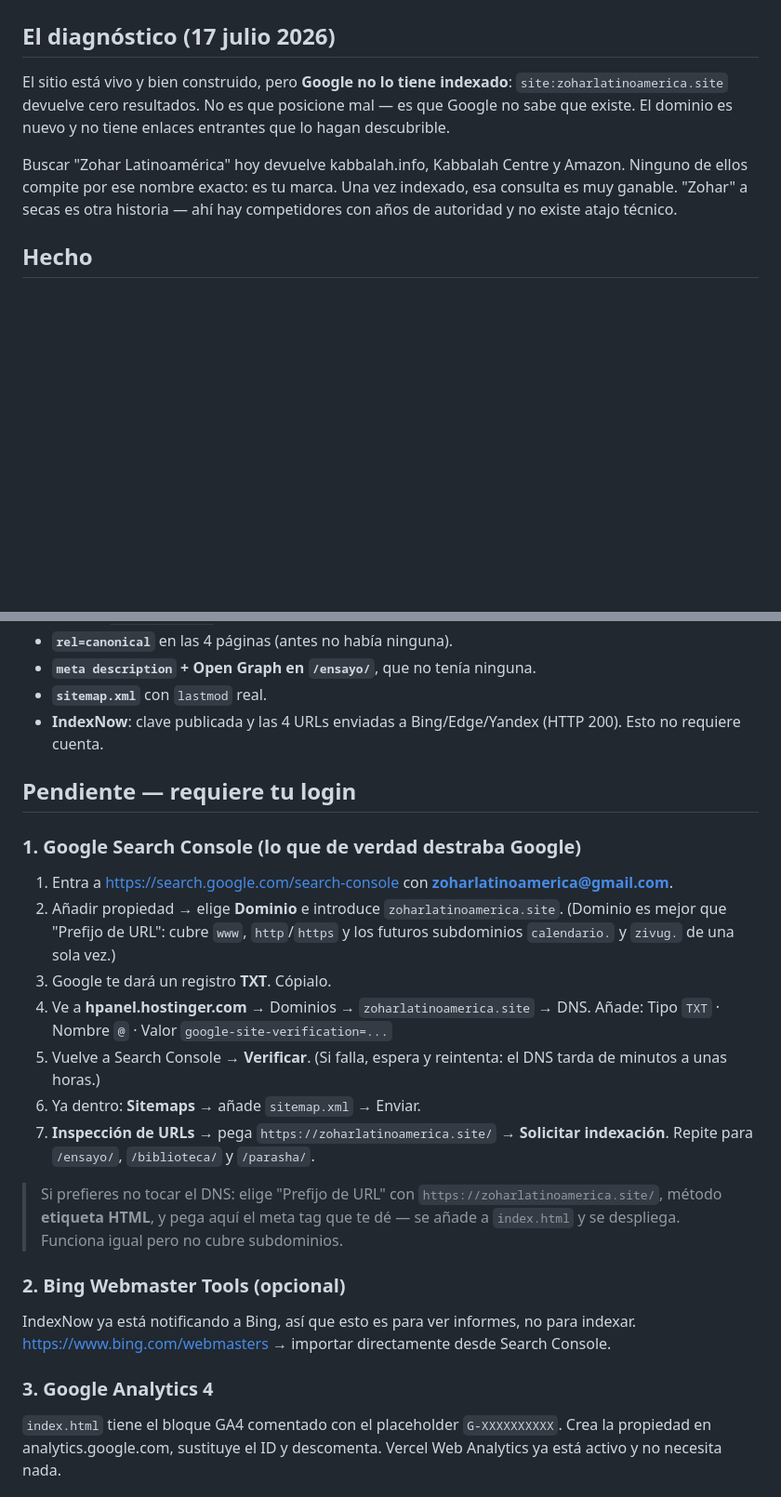
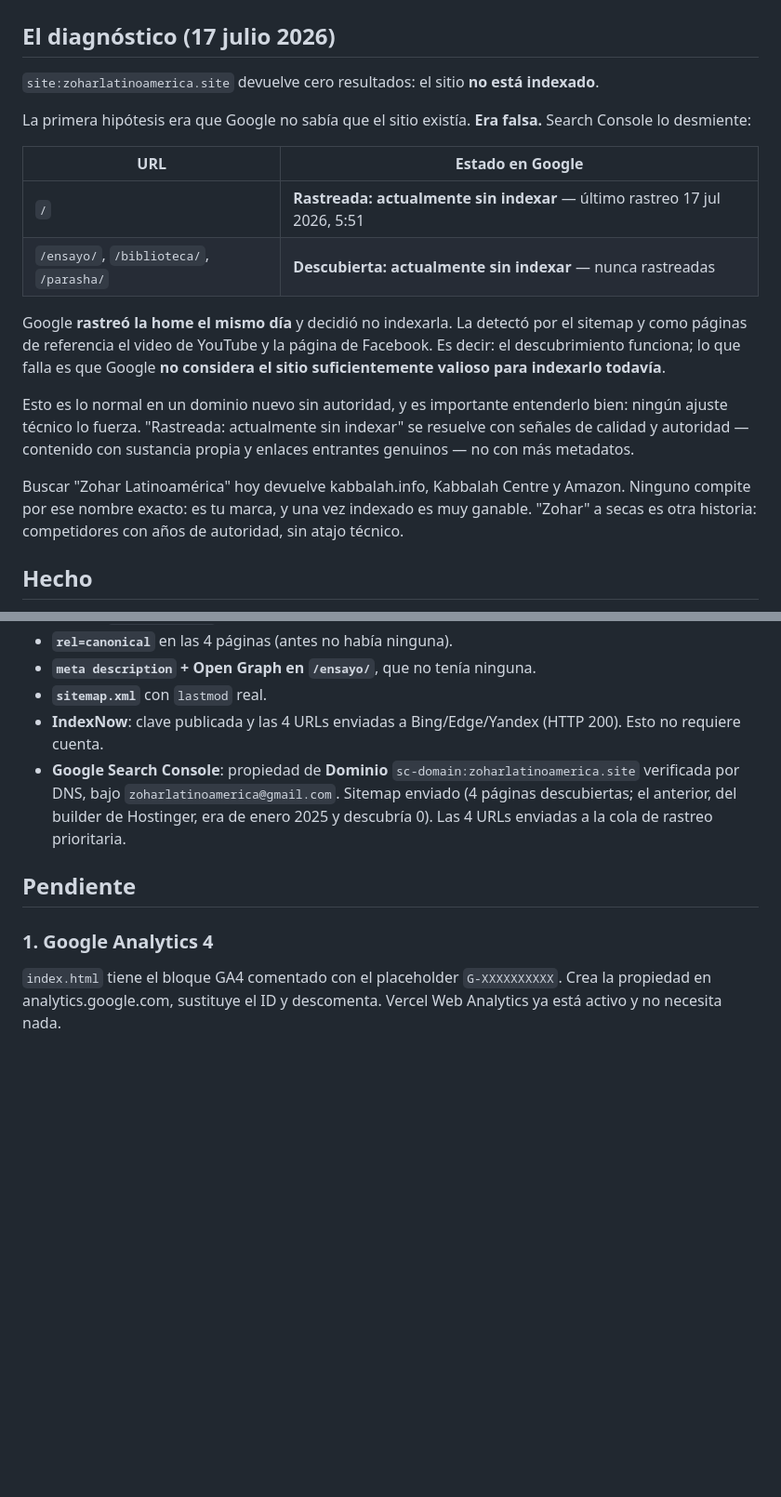
Before and after one commit to zoharmx/zoharlatinoamerica-site, a Markdown page: SEO.md, 2 parts joined by grey strips. Shown at 93% size. Drawn GitHub-style; blank space fills up the shorter version.

Commit message:
docs(seo): corrige el diagnostico con los datos reales de Search Console
La hipotesis inicial (Google no sabe que el sitio existe) era falsa. Search
Console muestra que Google rastreo la home el 17 jul 2026 a las 5:51 y decidio
no indexarla ("Rastreada: actualmente sin indexar"). La detecto via sitemap y
via YouTube/Facebook como paginas de referencia.

El descubrimiento funciona; lo que falla es la valoracion. Eso no se arregla
con metadatos: se arregla con contenido propio sostenido y enlaces entrantes.
Se documenta asi para no vender expectativas falsas.

Estado: propiedad de Dominio verificada por DNS, sitemap enviado (4 paginas
descubiertas, frente a 0 del sitemap viejo de Hostinger de enero 2025), y las
4 URLs en la cola de rastreo prioritaria.

Co-Authored-By: Claude Opus 4.8 <noreply@anthropic.com>

```diff
--- a/SEO.md
+++ b/SEO.md
@@ -2,15 +2,29 @@
 
 ## El diagnóstico (17 julio 2026)
 
-El sitio está vivo y bien construido, pero **Google no lo tiene indexado**:
-`site:zoharlatinoamerica.site` devuelve cero resultados. No es que posicione mal —
-es que Google no sabe que existe. El dominio es nuevo y no tiene enlaces entrantes
-que lo hagan descubrible.
+`site:zoharlatinoamerica.site` devuelve cero resultados: el sitio **no está indexado**.
+
+La primera hipótesis era que Google no sabía que el sitio existía. **Era falsa.**
+Search Console lo desmiente:
+
+| URL | Estado en Google |
+|---|---|
+| `/` | **Rastreada: actualmente sin indexar** — último rastreo 17 jul 2026, 5:51 |
+| `/ensayo/`, `/biblioteca/`, `/parasha/` | **Descubierta: actualmente sin indexar** — nunca rastreadas |
+
+Google **rastreó la home el mismo día** y decidió no indexarla. La detectó por el
+sitemap y como páginas de referencia el video de YouTube y la página de Facebook.
+Es decir: el descubrimiento funciona; lo que falla es que Google **no considera el
+sitio suficientemente valioso para indexarlo todavía**.
+
+Esto es lo normal en un dominio nuevo sin autoridad, y es importante entenderlo bien:
+ningún ajuste técnico lo fuerza. "Rastreada: actualmente sin indexar" se resuelve con
+señales de calidad y autoridad — contenido con sustancia propia y enlaces entrantes
+genuinos — no con más metadatos.
 
 Buscar "Zohar Latinoamérica" hoy devuelve kabbalah.info, Kabbalah Centre y Amazon.
-Ninguno de ellos compite por ese nombre exacto: es tu marca. Una vez indexado, esa
-consulta es muy ganable. "Zohar" a secas es otra historia — ahí hay competidores con
-años de autoridad y no existe atajo técnico.
+Ninguno compite por ese nombre exacto: es tu marca, y una vez indexado es muy ganable.
+"Zohar" a secas es otra historia: competidores con años de autoridad, sin atajo técnico.
 
 ## Hecho
 
@@ -25,34 +39,14 @@ años de autoridad y no existe atajo técnico.
 - **`sitemap.xml`** con `lastmod` real.
 - **IndexNow**: clave publicada y las 4 URLs enviadas a Bing/Edge/Yandex (HTTP 200).
   Esto no requiere cuenta.
+- **Google Search Console**: propiedad de **Dominio** `sc-domain:zoharlatinoamerica.site`
+  verificada por DNS, bajo `zoharlatinoamerica@gmail.com`. Sitemap enviado (4 páginas
+  descubiertas; el anterior, del builder de Hostinger, era de enero 2025 y descubría 0).
+  Las 4 URLs enviadas a la cola de rastreo prioritaria.
 
-## Pendiente — requiere tu login
+## Pendiente
 
-### 1. Google Search Console (lo que de verdad destraba Google)
-
-1. Entra a https://search.google.com/search-console con **zoharlatinoamerica@gmail.com**.
-2. Añadir propiedad → elige **Dominio** e introduce `zoharlatinoamerica.site`.
-   (Dominio es mejor que "Prefijo de URL": cubre `www`, `http`/`https` y los futuros
-   subdominios `calendario.` y `zivug.` de una sola vez.)
-3. Google te dará un registro **TXT**. Cópialo.
-4. Ve a **hpanel.hostinger.com** → Dominios → `zoharlatinoamerica.site` → DNS.
-   Añade: Tipo `TXT` · Nombre `@` · Valor `google-site-verification=...`
-5. Vuelve a Search Console → **Verificar**. (Si falla, espera y reintenta: el DNS
-   tarda de minutos a unas horas.)
-6. Ya dentro: **Sitemaps** → añade `sitemap.xml` → Enviar.
-7. **Inspección de URLs** → pega `https://zoharlatinoamerica.site/` → **Solicitar indexación**.
-   Repite para `/ensayo/`, `/biblioteca/` y `/parasha/`.
-
-> Si prefieres no tocar el DNS: elige "Prefijo de URL" con `https://zoharlatinoamerica.site/`,
-> método **etiqueta HTML**, y pega aquí el meta tag que te dé — se añade a `index.html`
-> y se despliega. Funciona igual pero no cubre subdominios.
-
-### 2. Bing Webmaster Tools (opcional)
-
-IndexNow ya está notificando a Bing, así que esto es para ver informes, no para indexar.
-https://www.bing.com/webmasters → importar directamente desde Search Console.
-
-### 3. Google Analytics 4
+### 1. Google Analytics 4
 
 `index.html` tiene el bloque GA4 comentado con el placeholder `G-XXXXXXXXXX`.
 Crea la propiedad en analytics.google.com, sustituye el ID y descomenta.
```
Also changed, not shown: other parts of SEO.md (+21 -1 lines).
